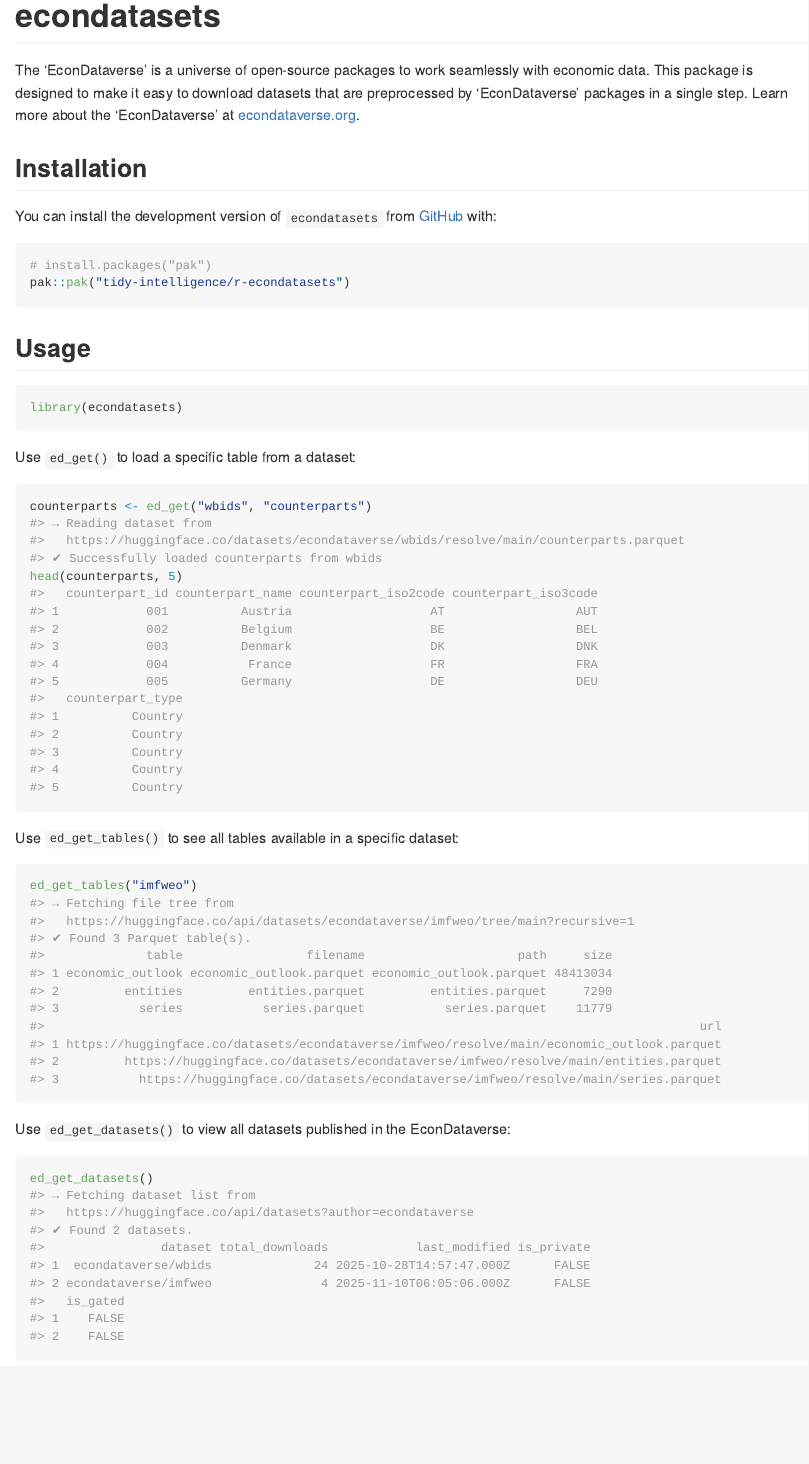
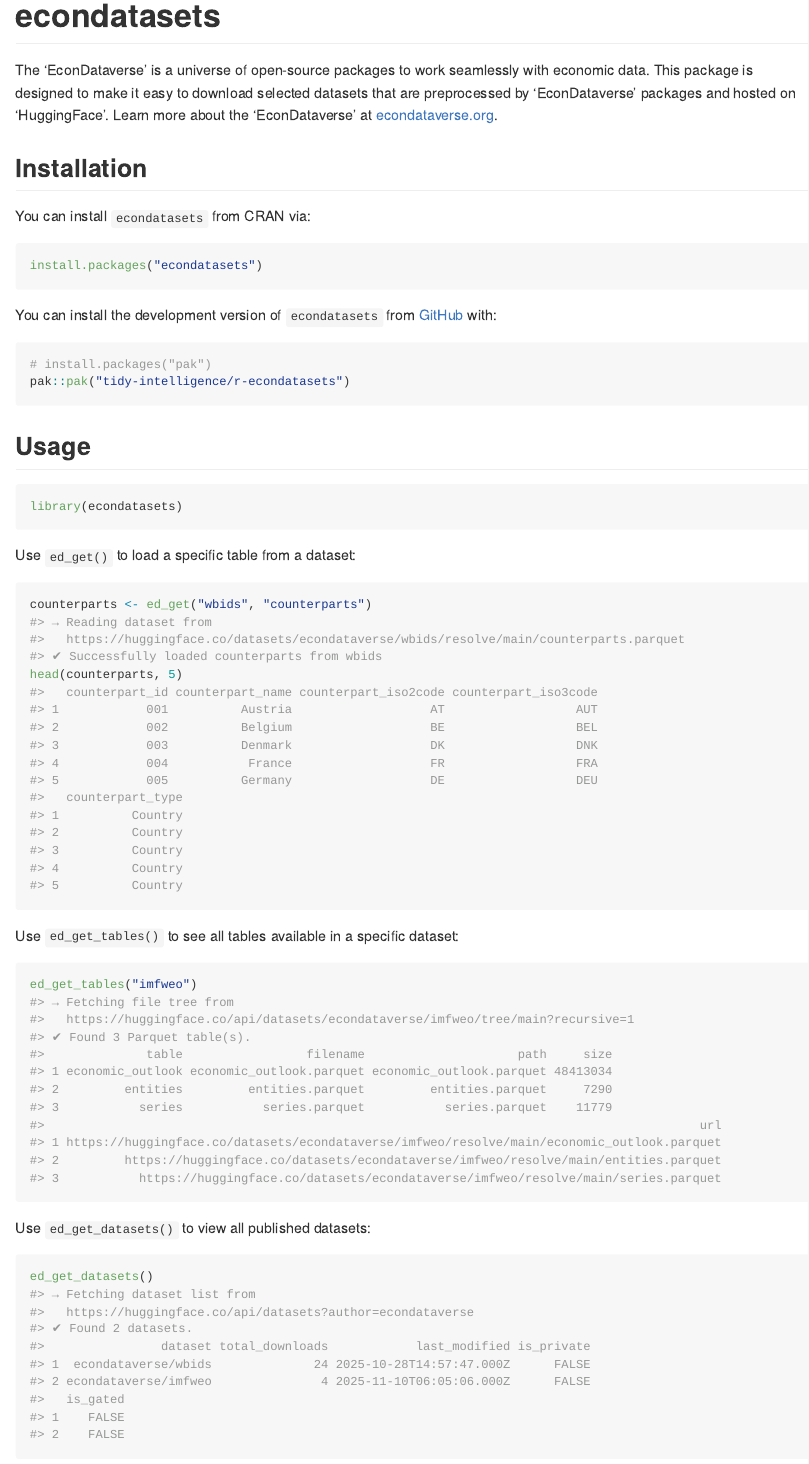
Before and after one commit to tidy-intelligence/r-econdatasets, an R Markdown document (README.Rmd): the page in a window 1100 px wide, from its top. The pictures show the output file README.md that the author committed with the source, drawn offline in the style of GitHub; badge pictures from the web are left out.

Commit message:
Refine DESCRIPTION for CRAN submission

````diff
--- a/README.Rmd
+++ b/README.Rmd
@@ -23,15 +23,15 @@
 [![Codecov test coverage](https://codecov.io/gh/tidy-intelligence/r-econdatasets/graph/badge.svg)](https://app.codecov.io/gh/tidy-intelligence/r-econdatasets)
 <!-- badges: end -->
 
-The 'EconDataverse' is a universe of open-source packages to work seamlessly with economic data. This package is designed to make it easy to download datasets that are preprocessed by 'EconDataverse' packages in a single step. Learn more about the 'EconDataverse' at [econdataverse.org](https://www.econdataverse.org).
+The 'EconDataverse' is a universe of open-source packages to work seamlessly with economic data. This package is designed to make it easy to download selected datasets that are preprocessed by 'EconDataverse' packages and publicly hosted on 'Hugging Face'. Learn more about the 'EconDataverse' at [econdataverse.org](https://www.econdataverse.org).
 
 ## Installation
 
-<!-- You can install `econdatasets` from [CRAN](https://CRAN.R-project.org/package=econdatasets) via:
+You can install `econdatasets` from CRAN via:
 
 ``` r
 install.packages("econdatasets")
-``` -->
+```
 
 You can install the development version of `econdatasets` from [GitHub](https://github.com/tidy-intelligence/r-econdatasets) with:
 
@@ -59,7 +59,7 @@
 ed_get_tables("imfweo")
 ```
 
-Use `ed_get_datasets()` to view all datasets published in the EconDataverse:
+Use `ed_get_datasets()` to view all published datasets:
 
 ```{r}
 ed_get_datasets()
````
Also changed, not shown: NEWS.md (+2 -2 lines), README.md, README.Rmd (2 more changed lines), 2 other files.
